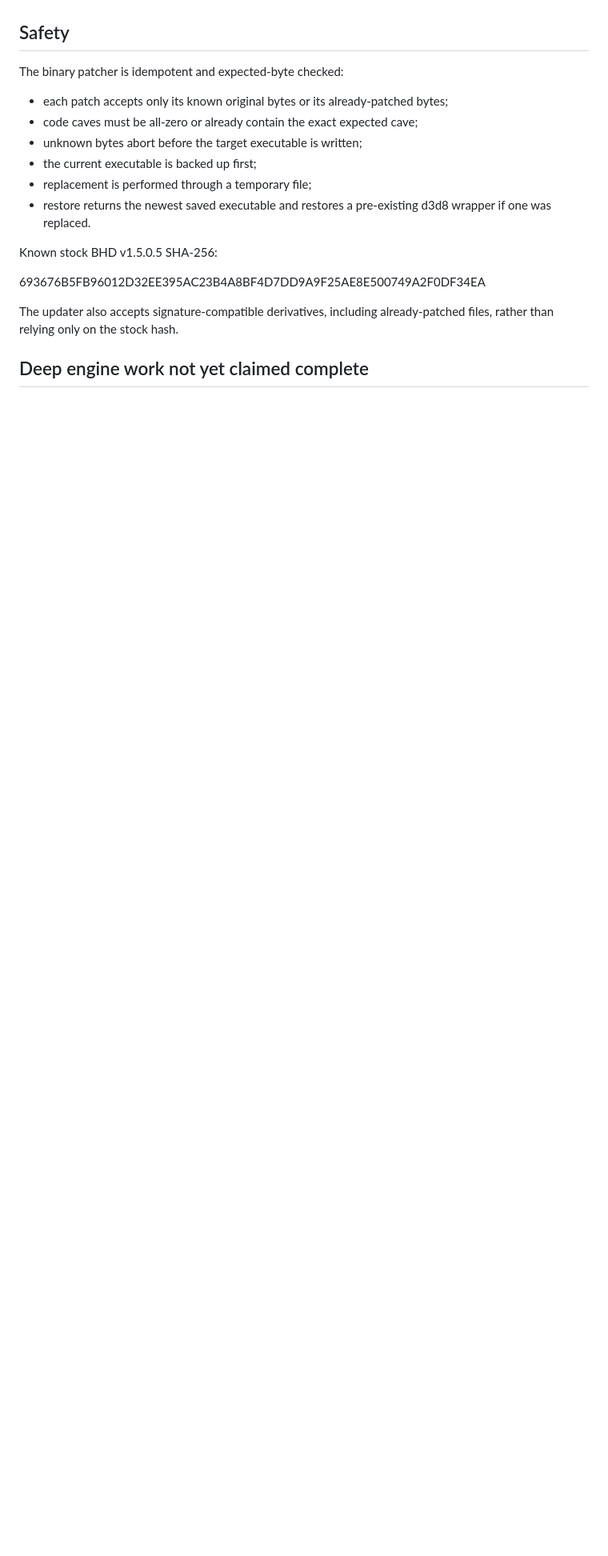
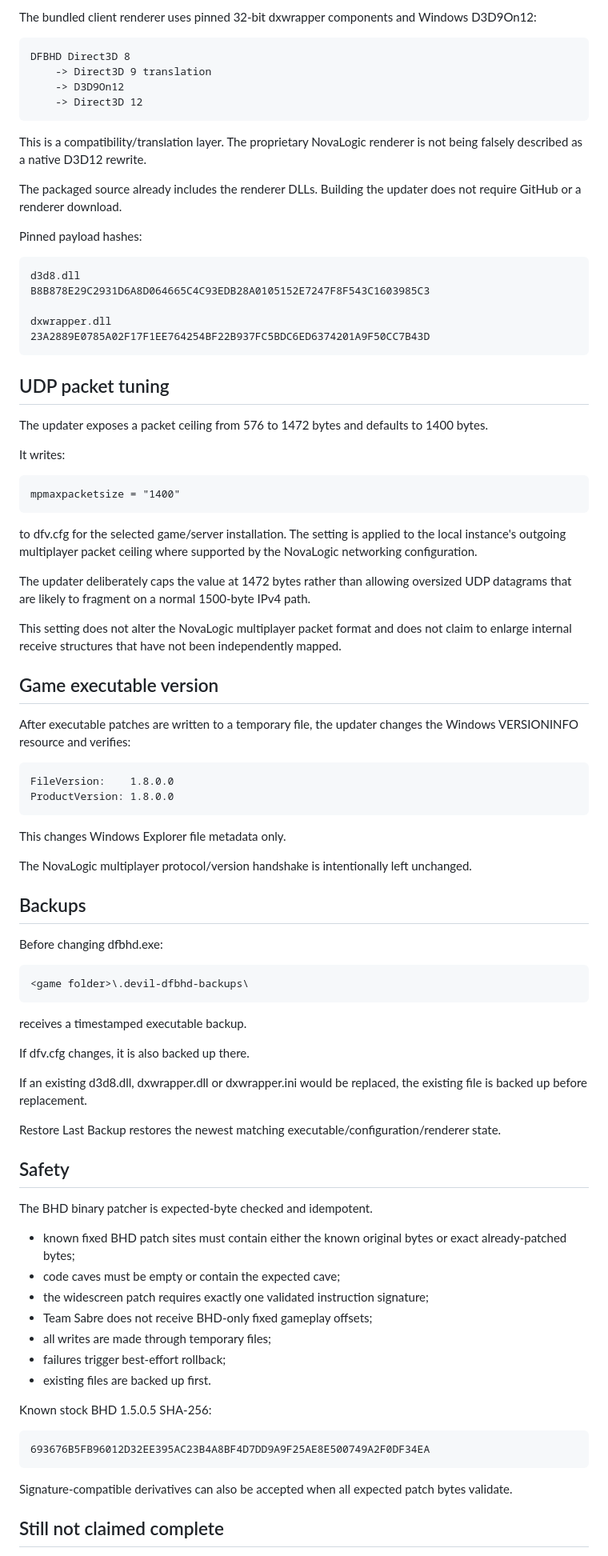
Before and after one commit to Thomas7140/maping.devilishservices.com-, a Markdown page: Devil-DFBHD-Updater-1.7.0.0/README.md, the part around one of its changes. Shown at 80% size. GitHub-like rendering; blank space fills up the shorter version.

```diff
--- a/Devil-DFBHD-Updater-1.7.0.0/README.md
+++ b/Devil-DFBHD-Updater-1.7.0.0/README.md
@@ -45,20 +75,78 @@ The verified DLL is embedded in the portable updater and installed only for clie
+The bundled client renderer uses pinned 32-bit dxwrapper components and Windows D3D9On12:
+
+    DFBHD Direct3D 8
+        -> Direct3D 9 translation
+        -> D3D9On12
+        -> Direct3D 12
+
+This is a compatibility/translation layer. The proprietary NovaLogic renderer is not being falsely described as a native D3D12 rewrite.
+
+The packaged source already includes the renderer DLLs. Building the updater does not require GitHub or a renderer download.
+
+Pinned payload hashes:
+
+    d3d8.dll
+    B8B878E29C2931D6A8D064665C4C93EDB28A0105152E7247F8F543C1603985C3
+
+    dxwrapper.dll
+    23A2889E0785A02F17F1EE764254BF22B937FC5BDC6ED6374201A9F50CC7B43D
+
+## UDP packet tuning
+
+The updater exposes a packet ceiling from 576 to 1472 bytes and defaults to 1400 bytes.
+
+It writes:
+
+    mpmaxpacketsize = "1400"
+
+to dfv.cfg for the selected game/server installation. The setting is applied to the local instance's outgoing multiplayer packet ceiling where supported by the NovaLogic networking configuration.
+
+The updater deliberately caps the value at 1472 bytes rather than allowing oversized UDP datagrams that are likely to fragment on a normal 1500-byte IPv4 path.
+
+This setting does not alter the NovaLogic multiplayer packet format and does not claim to enlarge internal receive structures that have not been independently mapped.
+
+## Game executable version
+
+After executable patches are written to a temporary file, the updater changes the Windows VERSIONINFO resource and verifies:
+
+    FileVersion:    1.8.0.0
+    ProductVersion: 1.8.0.0
+
+This changes Windows Explorer file metadata only.
+
+The NovaLogic multiplayer protocol/version handshake is intentionally left unchanged.
+
+## Backups
+
+Before changing dfbhd.exe:
+
+    <game folder>\.devil-dfbhd-backups\
+
+receives a timestamped executable backup.
+
+If dfv.cfg changes, it is also backed up there.
+
+If an existing d3d8.dll, dxwrapper.dll or dxwrapper.ini would be replaced, the existing file is backed up before replacement.
+
+Restore Last Backup restores the newest matching executable/configuration/renderer state.
 
 ## Safety
 
-The binary patcher is idempotent and expected-byte checked:
+The BHD binary patcher is expected-byte checked and idempotent.
 
-- each patch accepts only its known original bytes or its already-patched bytes;
-- code caves must be all-zero or already contain the exact expected cave;
-- unknown bytes abort before the target executable is written;
-- the current executable is backed up first;
-- replacement is performed through a temporary file;
-- restore returns the newest saved executable and restores a pre-existing d3d8 wrapper if one was replaced.
+- known fixed BHD patch sites must contain either the known original bytes or exact already-patched bytes;
+- code caves must be empty or contain the expected cave;
+- the widescreen patch requires exactly one validated instruction signature;
+- Team Sabre does not receive BHD-only fixed gameplay offsets;
+- all writes are made through temporary files;
+- failures trigger best-effort rollback;
+- existing files are backed up first.
 
-Known stock BHD v1.5.0.5 SHA-256:
+Known stock BHD 1.5.0.5 SHA-256:
 
-693676B5FB96012D32EE395AC23B4A8BF4D7DD9A9F25AE8E500749A2F0DF34EA
+    693676B5FB96012D32EE395AC23B4A8BF4D7DD9A9F25AE8E500749A2F0DF34EA
 
-The updater also accepts signature-compatible derivatives, including already-patched files, rather than relying only on the stock hash.
+Signature-compatible derivatives can also be accepted when all expected patch bytes validate.
 
-## Deep engine work not yet claimed complete
+## Still not claimed complete
 
```
Also changed, not shown: other parts of Devil-DFBHD-Updater-1.7.0.0/README.md (+75 -50 lines).
